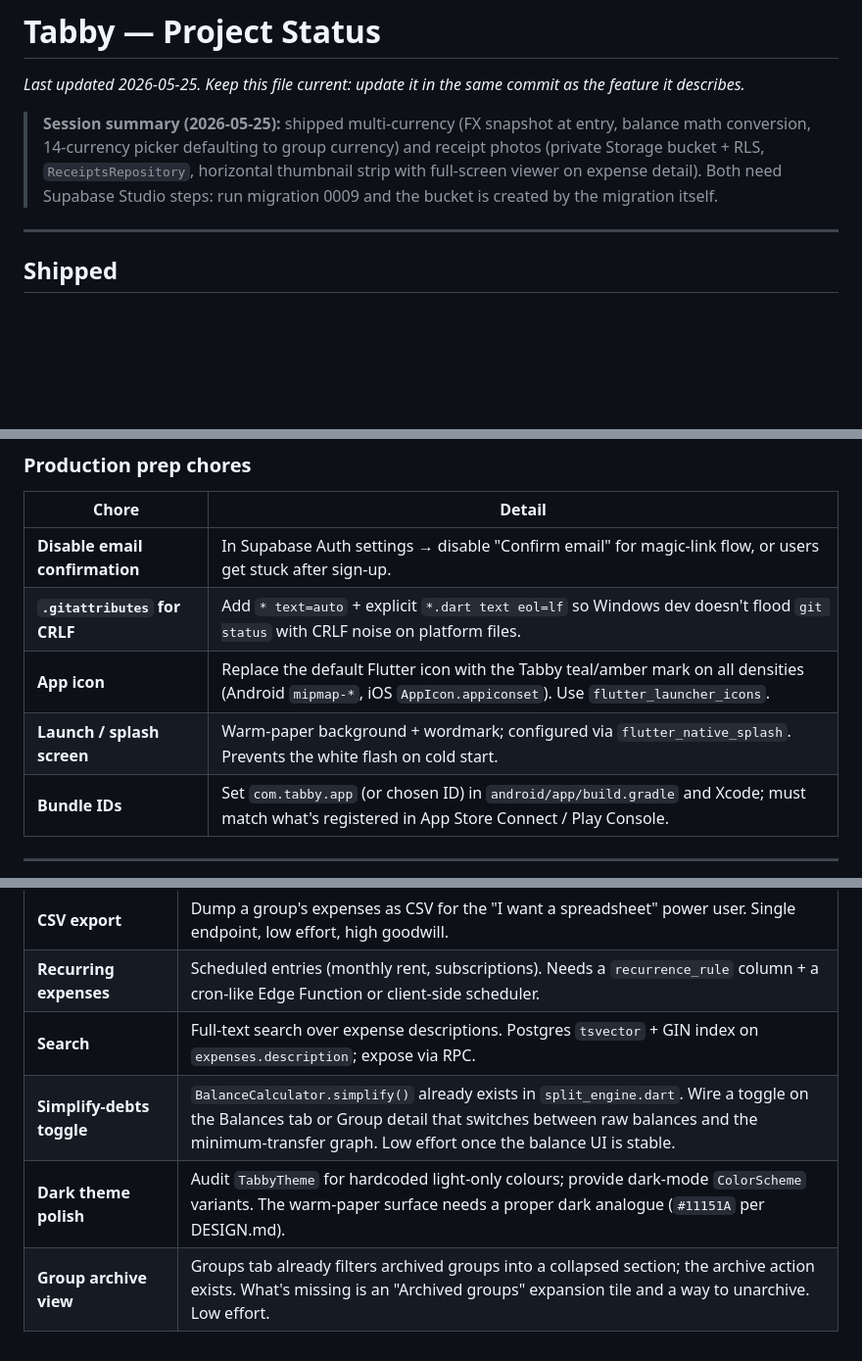
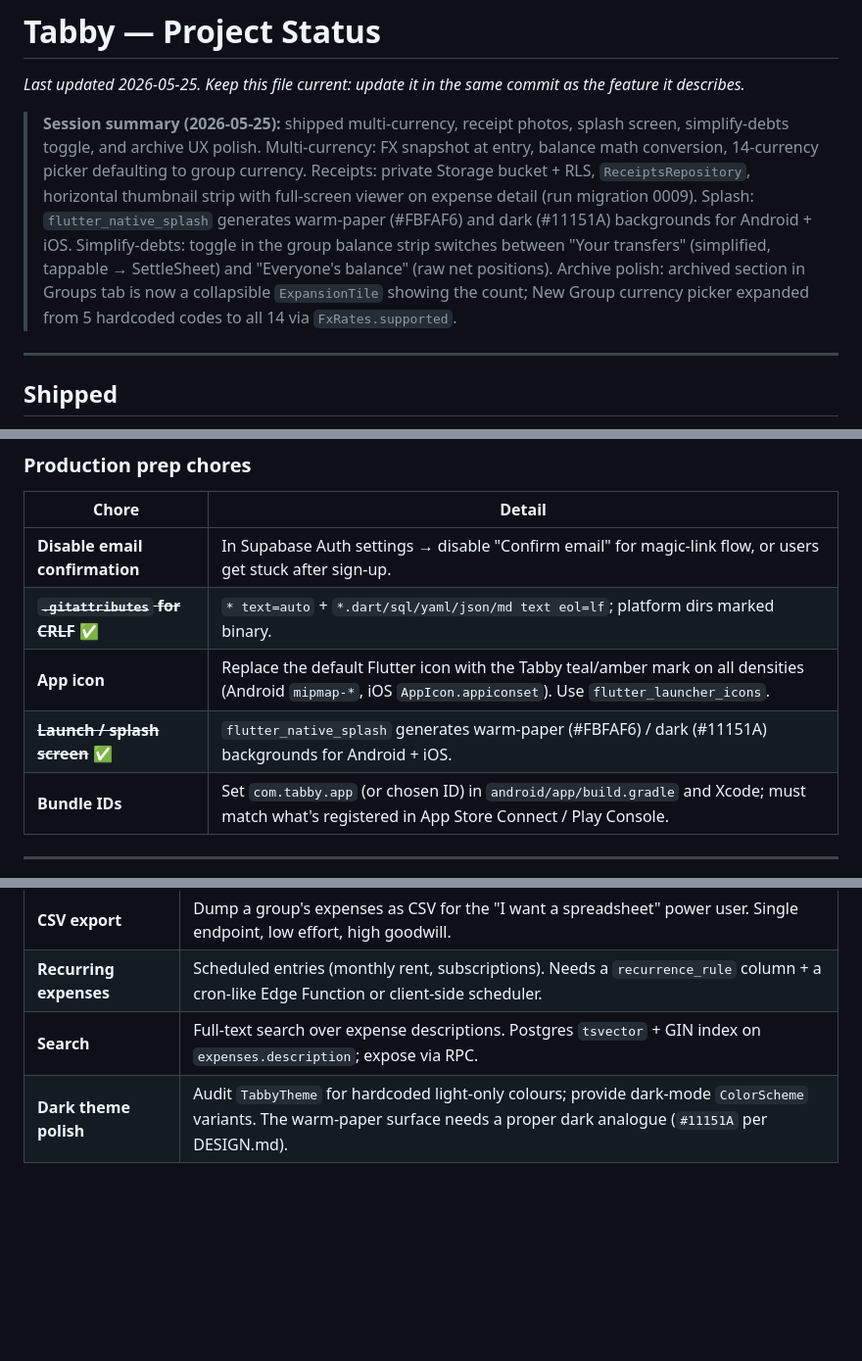
Before and after one commit to freshperpective/BillSplittingApp, a Markdown page: STATUS.md, 3 parts joined by grey strips. Shown at 98% size. GitHub-like rendering; blank space fills up the shorter version.

Commit message:
docs: update STATUS.md — mark splash, .gitattributes, simplify-debts, and archive improvements as shipped

```diff
--- a/STATUS.md
+++ b/STATUS.md
@@ -2,7 +2,7 @@
 
 *Last updated 2026-05-25. Keep this file current: update it in the same commit as the feature it describes.*
 
-> **Session summary (2026-05-25):** shipped multi-currency (FX snapshot at entry, balance math conversion, 14-currency picker defaulting to group currency) and receipt photos (private Storage bucket + RLS, `ReceiptsRepository`, horizontal thumbnail strip with full-screen viewer on expense detail). Both need Supabase Studio steps: run migration 0009 and the bucket is created by the migration itself.
+> **Session summary (2026-05-25):** shipped multi-currency, receipt photos, splash screen, simplify-debts toggle, and archive UX polish. Multi-currency: FX snapshot at entry, balance math conversion, 14-currency picker defaulting to group currency. Receipts: private Storage bucket + RLS, `ReceiptsRepository`, horizontal thumbnail strip with full-screen viewer on expense detail (run migration 0009). Splash: `flutter_native_splash` generates warm-paper (#FBFAF6) and dark (#11151A) backgrounds for Android + iOS. Simplify-debts: toggle in the group balance strip switches between "Your transfers" (simplified, tappable → SettleSheet) and "Everyone's balance" (raw net positions). Archive polish: archived section in Groups tab is now a collapsible `ExpansionTile` showing the count; New Group currency picker expanded from 5 hardcoded codes to all 14 via `FxRates.supported`.
 
 ---
 
@@ -69,9 +69,9 @@ Private `receipts` Storage bucket + RLS (migration 0009). `ReceiptsRepository` (
 | Chore | Detail |
 |-------|--------|
 | **Disable email confirmation** | In Supabase Auth settings → disable "Confirm email" for magic-link flow, or users get stuck after sign-up. |
-| **`.gitattributes` for CRLF** | Add `* text=auto` + explicit `*.dart text eol=lf` so Windows dev doesn't flood `git status` with CRLF noise on platform files. |
+| ~~**`.gitattributes` for CRLF**~~ ✅ | `* text=auto` + `*.dart/sql/yaml/json/md text eol=lf`; platform dirs marked binary. |
 | **App icon** | Replace the default Flutter icon with the Tabby teal/amber mark on all densities (Android `mipmap-*`, iOS `AppIcon.appiconset`). Use `flutter_launcher_icons`. |
-| **Launch / splash screen** | Warm-paper background + wordmark; configured via `flutter_native_splash`. Prevents the white flash on cold start. |
+| ~~**Launch / splash screen**~~ ✅ | `flutter_native_splash` generates warm-paper (#FBFAF6) / dark (#11151A) backgrounds for Android + iOS. |
 | **Bundle IDs** | Set `com.tabby.app` (or chosen ID) in `android/app/build.gradle` and Xcode; must match what's registered in App Store Connect / Play Console. |
 
 ---
@@ -91,6 +91,4 @@ These only pay off once there's an install base.
 | **CSV export** | Dump a group's expenses as CSV for the "I want a spreadsheet" power user. Single endpoint, low effort, high goodwill. |
 | **Recurring expenses** | Scheduled entries (monthly rent, subscriptions). Needs a `recurrence_rule` column + a cron-like Edge Function or client-side scheduler. |
 | **Search** | Full-text search over expense descriptions. Postgres `tsvector` + GIN index on `expenses.description`; expose via RPC. |
-| **Simplify-debts toggle** | `BalanceCalculator.simplify()` already exists in `split_engine.dart`. Wire a toggle on the Balances tab or Group detail that switches between raw balances and the minimum-transfer graph. Low effort once the balance UI is stable. |
 | **Dark theme polish** | Audit `TabbyTheme` for hardcoded light-only colours; provide dark-mode `ColorScheme` variants. The warm-paper surface needs a proper dark analogue (`#11151A` per DESIGN.md). |
-| **Group archive view** | Groups tab already filters archived groups into a collapsed section; the archive action exists. What's missing is an "Archived groups" expansion tile and a way to unarchive. Low effort. |
```
